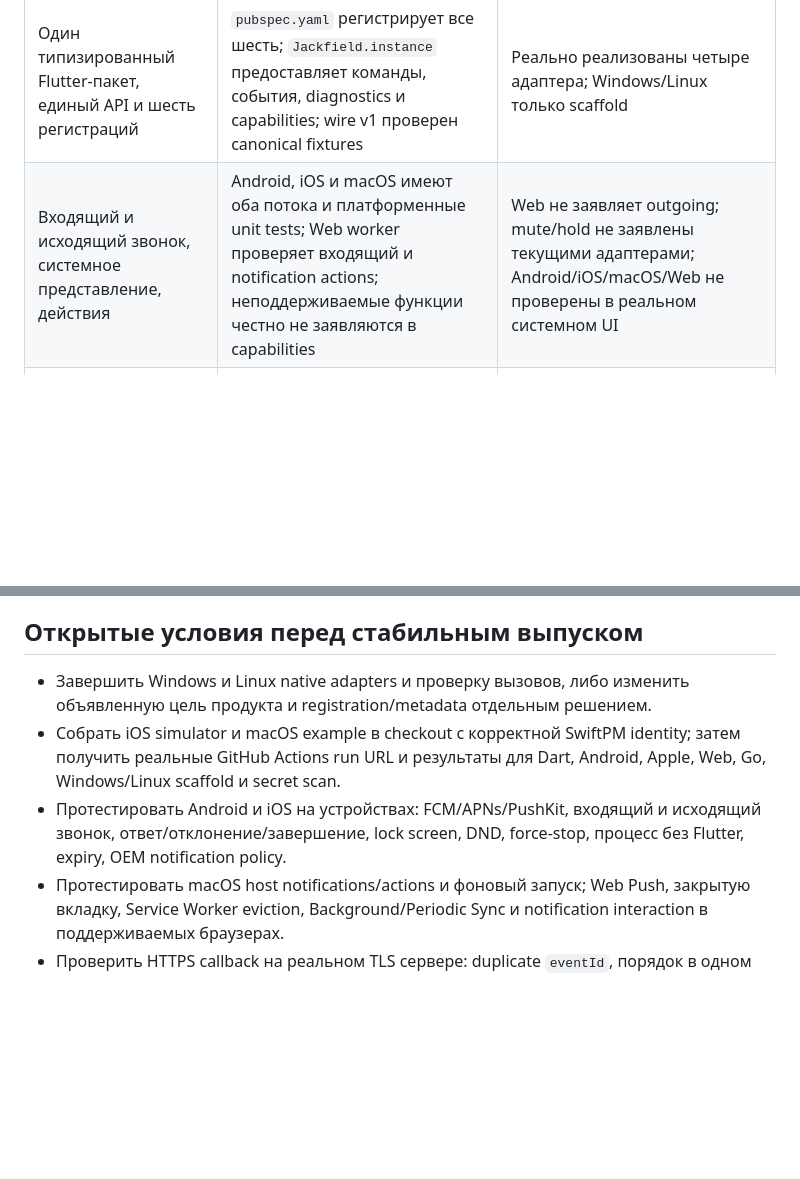
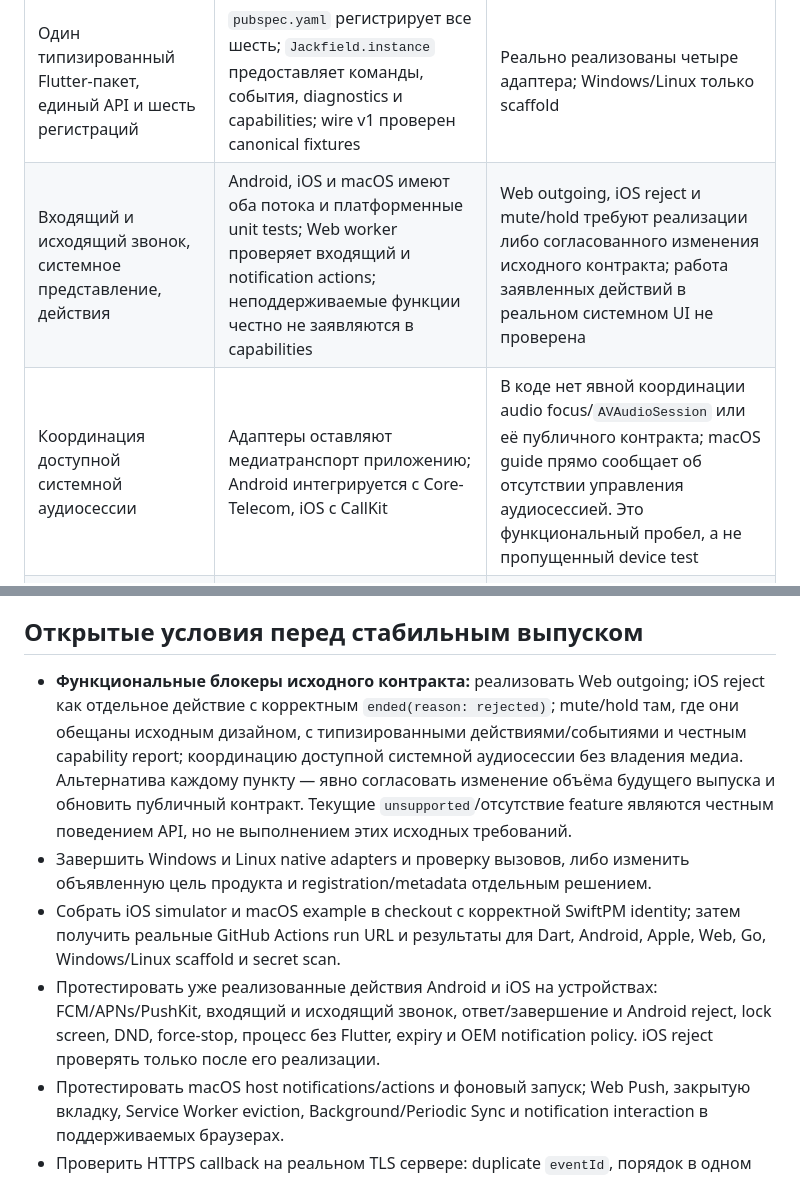
Before and after one commit to Albizia-Dev/jackfield, a Markdown page: docs/release-checklist.md, 2 parts joined by grey strips. Rendered like a GitHub page; blank space fills up the shorter version.

```diff
--- a/docs/release-checklist.md
+++ b/docs/release-checklist.md
@@ -15,7 +15,8 @@ example build до компиляции исходников: worktree назы
 | Требование | Подтверждено в коде/локальных тестах | Неподтверждённая граница |
 | --- | --- | --- |
 | Один типизированный Flutter-пакет, единый API и шесть регистраций | `pubspec.yaml` регистрирует все шесть; `Jackfield.instance` предоставляет команды, события, diagnostics и capabilities; wire v1 проверен canonical fixtures | Реально реализованы четыре адаптера; Windows/Linux только scaffold |
-| Входящий и исходящий звонок, системное представление, действия | Android, iOS и macOS имеют оба потока и платформенные unit tests; Web worker проверяет входящий и notification actions; неподдерживаемые функции честно не заявляются в capabilities | Web не заявляет outgoing; mute/hold не заявлены текущими адаптерами; Android/iOS/macOS/Web не проверены в реальном системном UI |
+| Входящий и исходящий звонок, системное представление, действия | Android, iOS и macOS имеют оба потока и платформенные unit tests; Web worker проверяет входящий и notification actions; неподдерживаемые функции честно не заявляются в capabilities | Web outgoing, iOS reject и mute/hold требуют реализации либо согласованного изменения исходного контракта; работа заявленных действий в реальном системном UI не проверена |
+| Координация доступной системной аудиосессии | Адаптеры оставляют медиатранспорт приложению; Android интегрируется с Core-Telecom, iOS с CallKit | В коде нет явной координации audio focus/`AVAudioSession` или её публичного контракта; macOS guide прямо сообщает об отсутствии управления аудиосессией. Это функциональный пробел, а не пропущенный device test |
 | Долговечный replay, монотонный `sequence` внутри `callId`, idempotency | Dart journal/state-machine tests, Android Room/reopen, Swift SQLite/reopen и Web IndexedDB/worker tests покрывают сохранение, порядок и повторы | Остановка Flutter, смерть процесса, миграции и повторный запуск на целевых устройствах/браузерах остаются ручным gate |
 | Отдельные `completeAction`, Flutter ACK и HTTP receipt | Dart/native/worker tests проверяют независимость; HTTP success не подтверждает Flutter inbox; action receipts сохраняются | Нужен сквозной опыт с реальным действием ОС, signal/media приложением и callback сервером |
 | Опциональный автономный HTTPS callback | Реализованы очереди, TTL, bounded retry, `Retry-After`, 401/403 pause, credential rotation, idempotency header и fixture conformance для Android/Darwin/Web; unit и loopback проверки прошли | Реальный TLS endpoint, auth rotation при сетевых отказах, фоновые ограничения ОС и браузерное расписание не проверены |
@@ -42,14 +43,23 @@ build из-за SwiftPM identity; macOS example build в этом общем п
 
 ## Открытые условия перед стабильным выпуском
 
+- **Функциональные блокеры исходного контракта:** реализовать Web outgoing;
+  iOS reject как отдельное действие с корректным `ended(reason: rejected)`;
+  mute/hold там, где они обещаны исходным дизайном, с типизированными
+  действиями/событиями и честным capability report; координацию доступной
+  системной аудиосессии без владения медиа. Альтернатива каждому пункту —
+  явно согласовать изменение объёма будущего выпуска и обновить публичный
+  контракт. Текущие `unsupported`/отсутствие feature являются честным
+  поведением API, но не выполнением этих исходных требований.
 - Завершить Windows и Linux native adapters и проверку вызовов, либо изменить
   объявленную цель продукта и registration/metadata отдельным решением.
 - Собрать iOS simulator и macOS example в checkout с корректной SwiftPM
   identity; затем получить реальные GitHub Actions run URL и результаты для
   Dart, Android, Apple, Web, Go, Windows/Linux scaffold и secret scan.
-- Протестировать Android и iOS на устройствах: FCM/APNs/PushKit, входящий и
-  исходящий звонок, ответ/отклонение/завершение, lock screen, DND,
-  force-stop, процесс без Flutter, expiry, OEM notification policy.
+- Протестировать уже реализованные действия Android и iOS на устройствах:
+  FCM/APNs/PushKit, входящий и исходящий звонок, ответ/завершение и Android
+  reject, lock screen, DND, force-stop, процесс без Flutter, expiry и OEM
+  notification policy. iOS reject проверять только после его реализации.
 - Протестировать macOS host notifications/actions и фоновый запуск; Web Push,
   закрытую вкладку, Service Worker eviction, Background/Periodic Sync и
   notification interaction в поддерживаемых браузерах.
```
Also changed, not shown: README.md (+15 -8 lines), docs/validation-matrix.md (+6 -0 lines).
